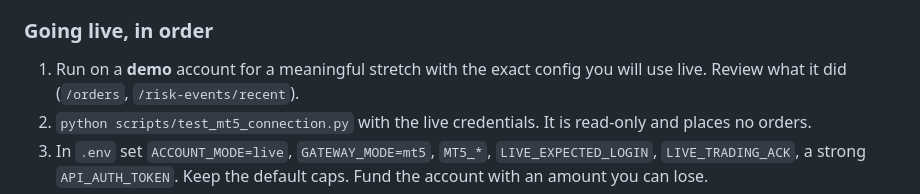
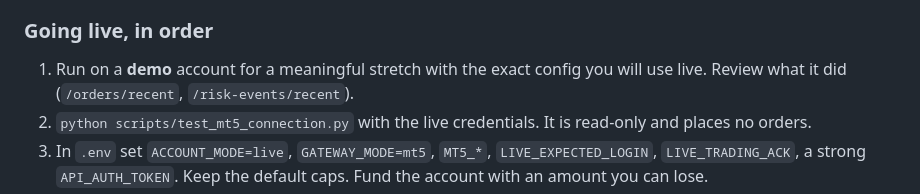
Before and after one commit to omp72103/fx-platform, a Markdown page: RUNBOOK.md, the part around the change. Drawn GitHub-style.

Commit message:
RUNBOOK: correct orders endpoint name
Co-Authored-By: Claude Sonnet 5.5 <noreply@anthropic.com>
Claude-Session: https://claude.ai/code/session_01XPSeYBSCbSMKytrPjFbpeE

```diff
--- a/RUNBOOK.md
+++ b/RUNBOOK.md
@@ -214,7 +214,7 @@ its own (`app/live_guard.py`, `app/data/mt5_gateway.py`,
 ### Going live, in order
 
 1. Run on a **demo** account for a meaningful stretch with the exact config you
-   will use live. Review what it did (`/orders`, `/risk-events/recent`).
+   will use live. Review what it did (`/orders/recent`, `/risk-events/recent`).
 2. `python scripts/test_mt5_connection.py` with the live credentials. It is
    read-only and places no orders.
 3. In `.env` set `ACCOUNT_MODE=live`, `GATEWAY_MODE=mt5`, `MT5_*`,
```
